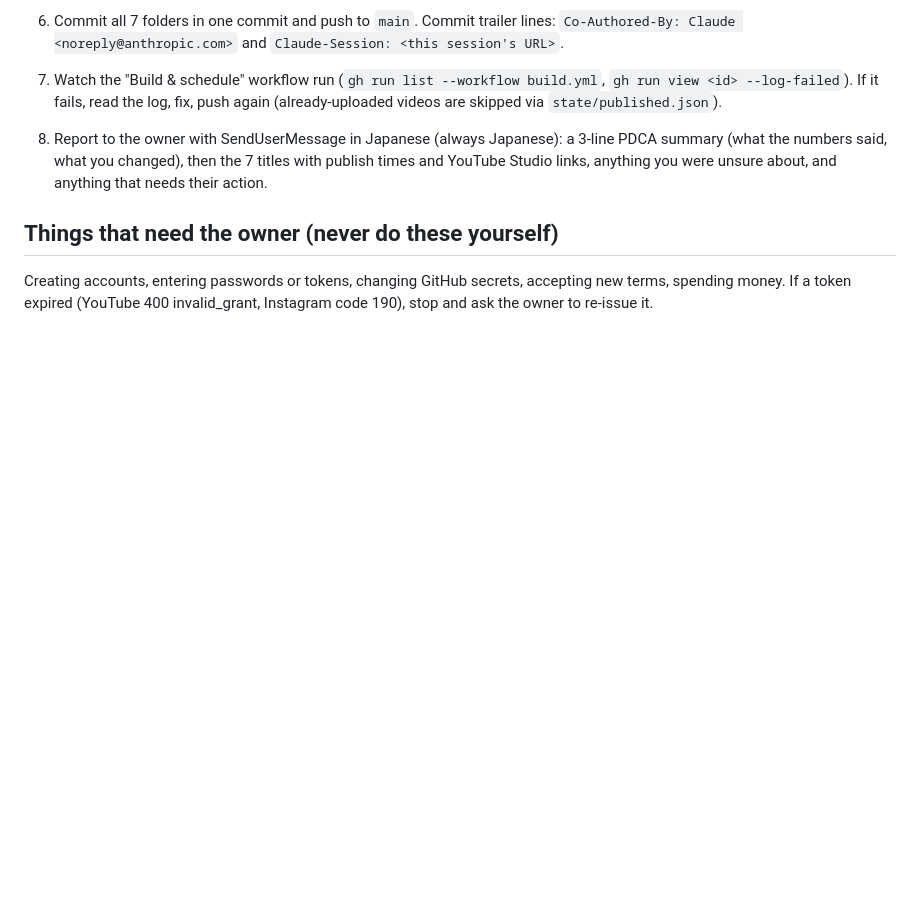
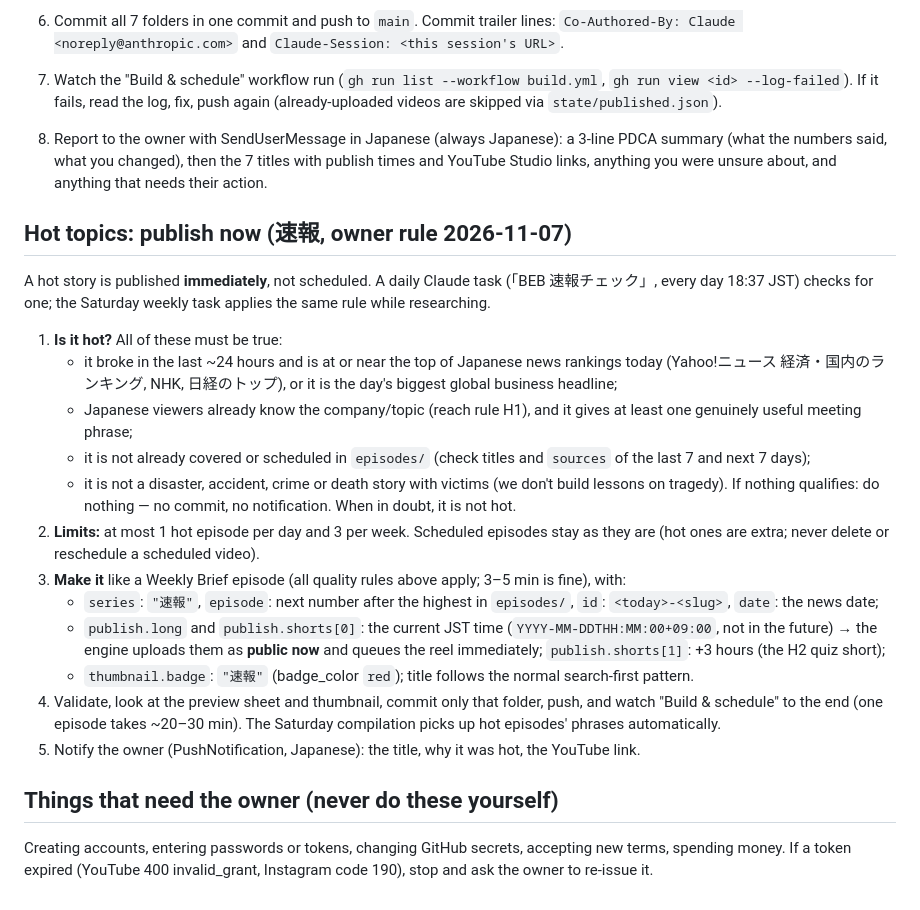
Before and after one commit to mametarou0510mame-coder/business-english-brief, a Markdown page: CLAUDE.md, the part around the change. Rendered like a GitHub page; blank space fills up the shorter version.

Commit message:
Rule: hot topics are published immediately (series 速報), checked daily
Co-Authored-By: Claude <noreply@anthropic.com>
Claude-Session: https://claude.ai/code/session_01Uc6vCzn6w7wAage6AmjSCk

```diff
--- a/CLAUDE.md
+++ b/CLAUDE.md
@@ -65,6 +65,30 @@ Format spec: `docs/FORMAT.md`. Engine: `engine/`. State: `state/published.json`,
    what you changed), then the 7 titles with publish times and YouTube Studio links,
    anything you were unsure about, and anything that needs their action.
 
+## Hot topics: publish now (速報, owner rule 2026-11-07)
+
+A hot story is published **immediately**, not scheduled. A daily Claude task (「BEB 速報チェック」, every day 18:37 JST)
+checks for one; the Saturday weekly task applies the same rule while researching.
+
+1. **Is it hot?** All of these must be true:
+   - it broke in the last ~24 hours and is at or near the top of Japanese news rankings today
+     (Yahoo!ニュース 経済・国内のランキング, NHK, 日経のトップ), or it is the day's biggest global business headline;
+   - Japanese viewers already know the company/topic (reach rule H1), and it gives at least one genuinely useful meeting phrase;
+   - it is not already covered or scheduled in `episodes/` (check titles and `sources` of the last 7 and next 7 days);
+   - it is not a disaster, accident, crime or death story with victims (we don't build lessons on tragedy).
+   If nothing qualifies: do nothing — no commit, no notification. When in doubt, it is not hot.
+2. **Limits:** at most 1 hot episode per day and 3 per week. Scheduled episodes stay as they are (hot ones are extra;
+   never delete or reschedule a scheduled video).
+3. **Make it** like a Weekly Brief episode (all quality rules above apply; 3–5 min is fine), with:
+   - `series`: `"速報"`, `episode`: next number after the highest in `episodes/`, `id`: `<today>-<slug>`, `date`: the news date;
+   - `publish.long` and `publish.shorts[0]`: the current JST time (`YYYY-MM-DDTHH:MM:00+09:00`, not in the future) →
+     the engine uploads them as **public now** and queues the reel immediately; `publish.shorts[1]`: +3 hours
+     (the H2 quiz short);
+   - `thumbnail.badge`: `"速報"` (badge_color `red`); title follows the normal search-first pattern.
+4. Validate, look at the preview sheet and thumbnail, commit only that folder, push, and watch "Build & schedule" to the end
+   (one episode takes ~20–30 min). The Saturday compilation picks up hot episodes' phrases automatically.
+5. Notify the owner (PushNotification, Japanese): the title, why it was hot, the YouTube link.
+
 ## Things that need the owner (never do these yourself)
 
 Creating accounts, entering passwords or tokens, changing GitHub secrets, accepting new terms, spending money.
```
Also changed, not shown: docs/PDCA.md (+3 -0 lines).
